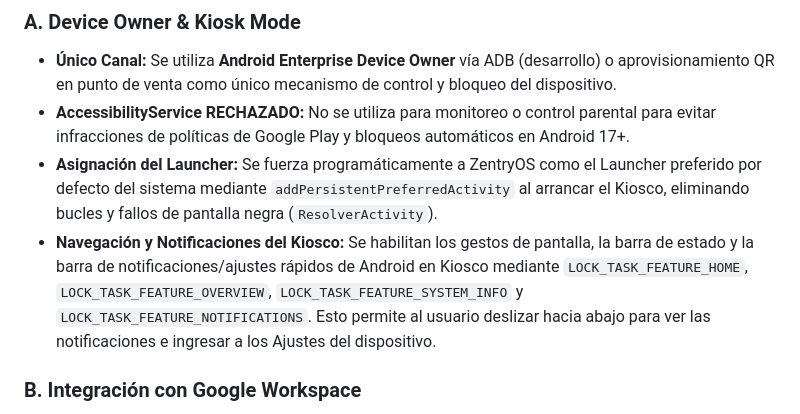
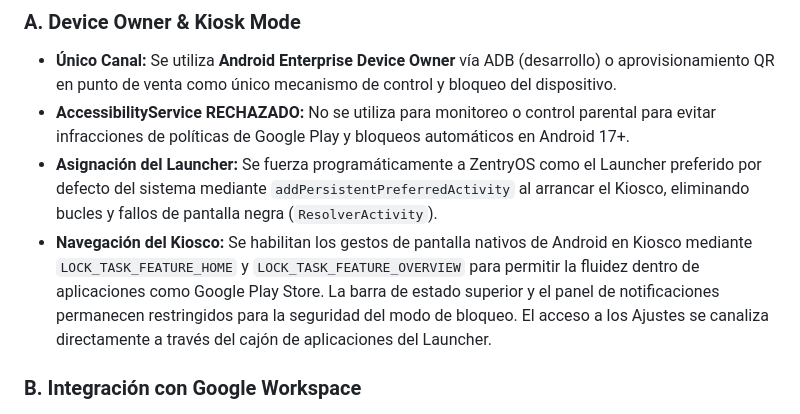
Before and after one commit to j-angel-borges/zentry-ssot, a Markdown page: CANON.md, the part around the change. Drawn GitHub-style.

```diff
--- a/CANON.md
+++ b/CANON.md
@@ -25,7 +25,7 @@ ZentryOS es un launcher kiosk Android para niños y adolescentes (2-20 años) en
 * **Único Canal:** Se utiliza **Android Enterprise Device Owner** vía ADB (desarrollo) o aprovisionamiento QR en punto de venta como único mecanismo de control y bloqueo del dispositivo.
 * **AccessibilityService RECHAZADO:** No se utiliza para monitoreo o control parental para evitar infracciones de políticas de Google Play y bloqueos automáticos en Android 17+.
 * **Asignación del Launcher:** Se fuerza programáticamente a ZentryOS como el Launcher preferido por defecto del sistema mediante `addPersistentPreferredActivity` al arrancar el Kiosco, eliminando bucles y fallos de pantalla negra (`ResolverActivity`).
-* **Navegación y Notificaciones del Kiosco:** Se habilitan los gestos de pantalla, la barra de estado y la barra de notificaciones/ajustes rápidos de Android en Kiosco mediante `LOCK_TASK_FEATURE_HOME`, `LOCK_TASK_FEATURE_OVERVIEW`, `LOCK_TASK_FEATURE_SYSTEM_INFO` y `LOCK_TASK_FEATURE_NOTIFICATIONS`. Esto permite al usuario deslizar hacia abajo para ver las notificaciones e ingresar a los Ajustes del dispositivo.
+* **Navegación del Kiosco:** Se habilitan los gestos de pantalla nativos de Android en Kiosco mediante `LOCK_TASK_FEATURE_HOME` y `LOCK_TASK_FEATURE_OVERVIEW` para permitir la fluidez dentro de aplicaciones como Google Play Store. La barra de estado superior y el panel de notificaciones permanecen restringidos para la seguridad del modo de bloqueo. El acceso a los Ajustes se canaliza directamente a través del cajón de aplicaciones del Launcher.
 
 ### B. Integración con Google Workspace
 * **No reinventar la rueda:** En lugar de crear clones de suites de oficina (Slides, Docs), ZentryOS **instala y controla las aplicaciones oficiales de Google Workspace** (Google Docs, Google Slides, Google Sheets) en el dispositivo.
```
Also changed, not shown: 02-arquitectura-tecnica/control-dispositivo-abm.md (+8 -6 lines).
